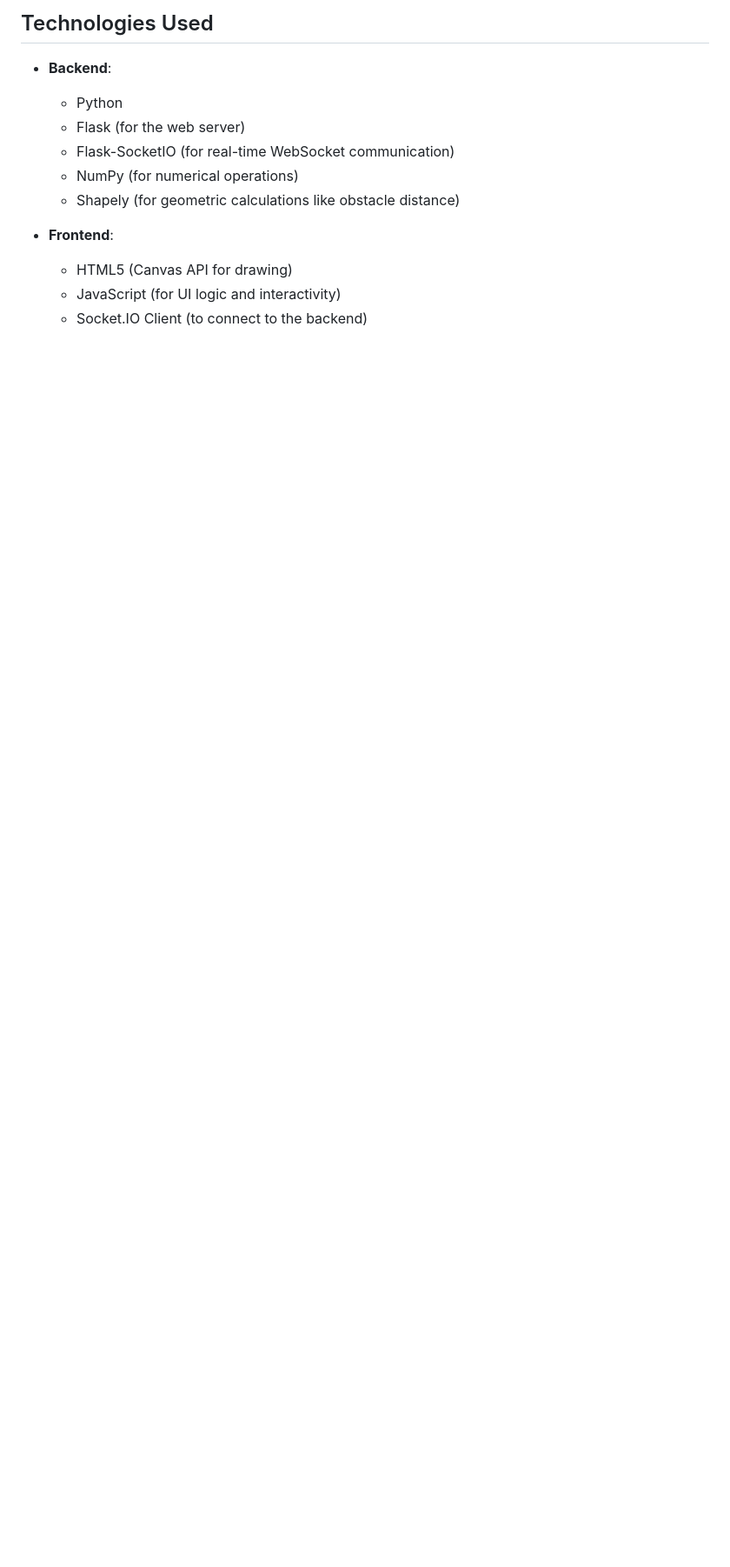
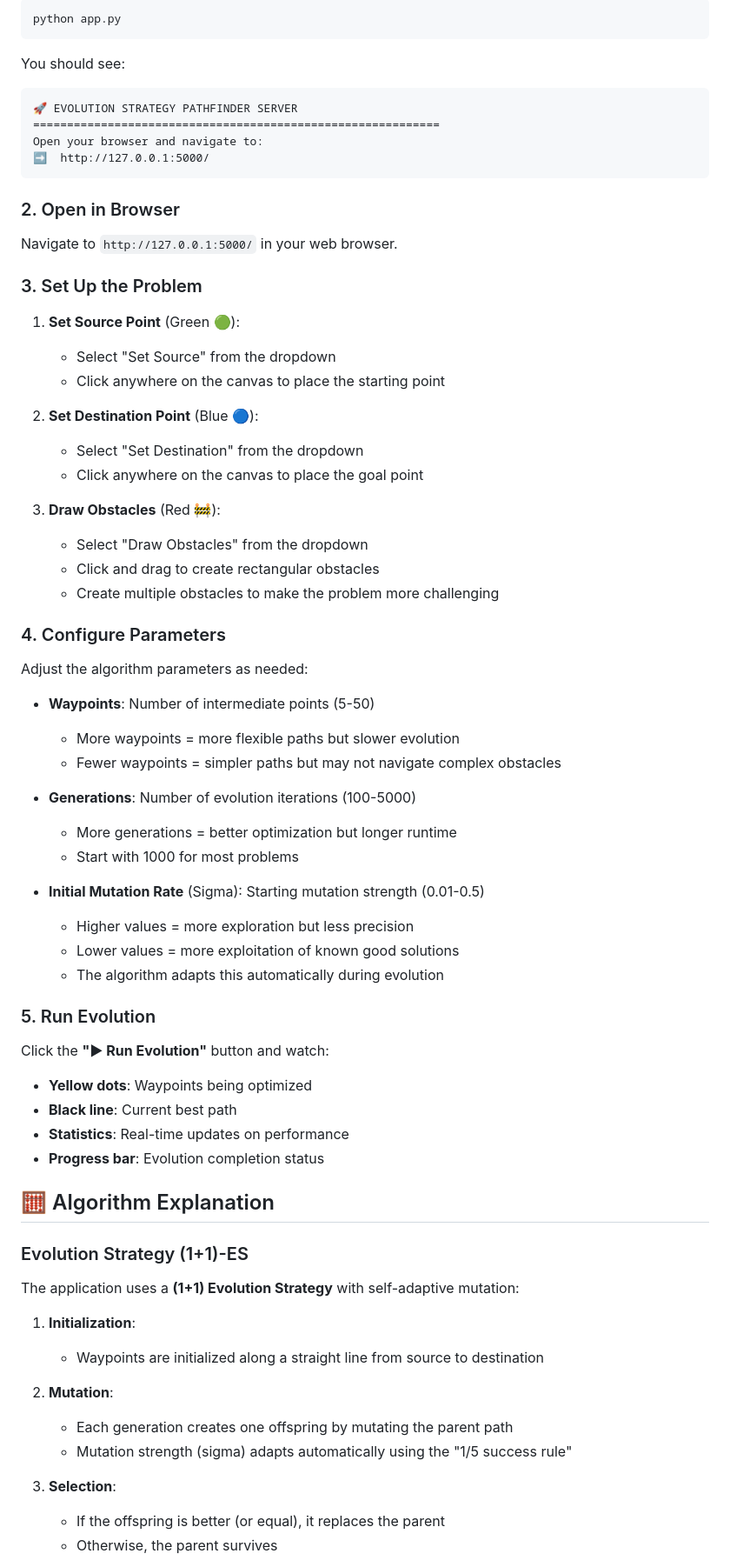
Before and after one commit to yugalrk/Evolution-Strategies, a Markdown page: README.md, the part around one of its changes. Shown at 87% size. Drawn GitHub-style; blank space fills up the shorter version.

````diff
--- a/README.md
+++ b/README.md
@@ -63,14 +56,75 @@ The core of the project is a `(1+1)-ES` (one parent, one offspring, elitist sele
 
-## Technologies Used
+```bash
+python app.py
+```
 
-*   **Backend**:
-    *   Python
-    *   Flask (for the web server)
-    *   Flask-SocketIO (for real-time WebSocket communication)
-    *   NumPy (for numerical operations)
-    *   Shapely (for geometric calculations like obstacle distance)
+You should see:
+```
+🚀 EVOLUTION STRATEGY PATHFINDER SERVER
+============================================================
+Open your browser and navigate to:
+➡️  http://127.0.0.1:5000/
+```
 
-*   **Frontend**:
-    *   HTML5 (Canvas API for drawing)
-    *   JavaScript (for UI logic and interactivity)
-    *   Socket.IO Client (to connect to the backend)
+### 2. Open in Browser
+
+Navigate to `http://127.0.0.1:5000/` in your web browser.
+
+### 3. Set Up the Problem
+
+1. **Set Source Point** (Green 🟢):
+   - Select "Set Source" from the dropdown
+   - Click anywhere on the canvas to place the starting point
+
+2. **Set Destination Point** (Blue 🔵):
+   - Select "Set Destination" from the dropdown
+   - Click anywhere on the canvas to place the goal point
+
+3. **Draw Obstacles** (Red 🚧):
+   - Select "Draw Obstacles" from the dropdown
+   - Click and drag to create rectangular obstacles
+   - Create multiple obstacles to make the problem more challenging
+
+### 4. Configure Parameters
+
+Adjust the algorithm parameters as needed:
+
+- **Waypoints**: Number of intermediate points (5-50)
+  - More waypoints = more flexible paths but slower evolution
+  - Fewer waypoints = simpler paths but may not navigate complex obstacles
+
+- **Generations**: Number of evolution iterations (100-5000)
+  - More generations = better optimization but longer runtime
+  - Start with 1000 for most problems
+
+- **Initial Mutation Rate** (Sigma): Starting mutation strength (0.01-0.5)
+  - Higher values = more exploration but less precision
+  - Lower values = more exploitation of known good solutions
+  - The algorithm adapts this automatically during evolution
+
+### 5. Run Evolution
+
+Click the **"▶ Run Evolution"** button and watch:
+
+- **Yellow dots**: Waypoints being optimized
+- **Black line**: Current best path
+- **Statistics**: Real-time updates on performance
+- **Progress bar**: Evolution completion status
+
+## 🧮 Algorithm Explanation
+
+### Evolution Strategy (1+1)-ES
+
+The application uses a **(1+1) Evolution Strategy** with self-adaptive mutation:
+
+1. **Initialization**:
+   - Waypoints are initialized along a straight line from source to destination
+
+2. **Mutation**:
+   - Each generation creates one offspring by mutating the parent path
+   - Mutation strength (sigma) adapts automatically using the "1/5 success rule"
+
+3. **Selection**:
+   - If the offspring is better (or equal), it replaces the parent
+   - Otherwise, the parent survives
+
````
Also changed, not shown: other parts of README.md (+154 -44 lines).
